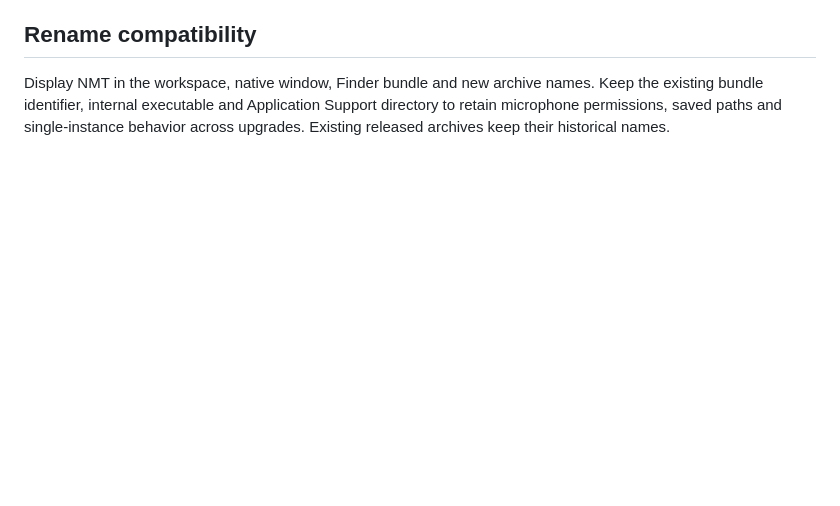
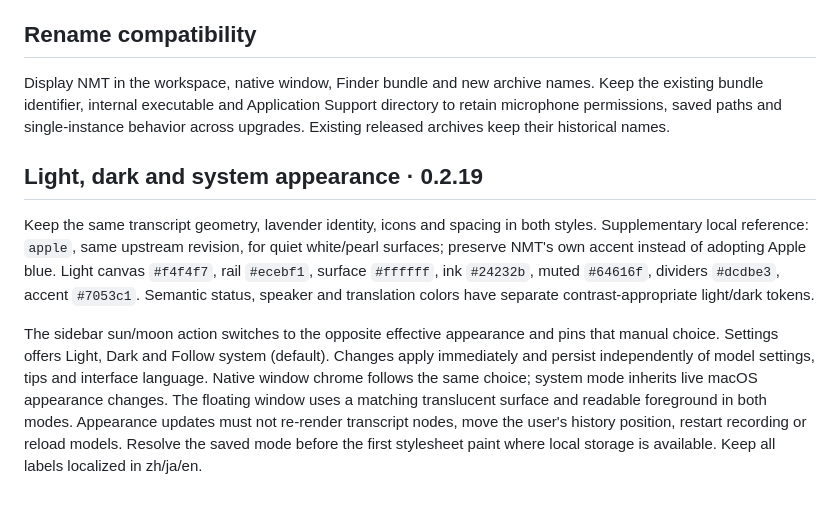
Before and after one commit to elizzzzzz/Neo-Meeting-Translater, a Markdown page: DESIGN.md, the part around the change. GitHub-like rendering; blank space fills up the shorter version.

```diff
--- a/DESIGN.md
+++ b/DESIGN.md
@@ -128,3 +128,23 @@ Display NMT in the workspace, native window, Finder bundle and new archive names
 Keep the existing bundle identifier, internal executable and Application Support
 directory to retain microphone permissions, saved paths and single-instance
 behavior across upgrades. Existing released archives keep their historical names.
+
+
+## Light, dark and system appearance · 0.2.19
+
+Keep the same transcript geometry, lavender identity, icons and spacing in both
+styles. Supplementary local reference: `apple`, same upstream revision, for quiet
+white/pearl surfaces; preserve NMT's own accent instead of adopting Apple blue.
+Light canvas `#f4f4f7`, rail `#ecebf1`, surface `#ffffff`, ink `#24232b`, muted
+`#64616f`, dividers `#dcdbe3`, accent `#7053c1`. Semantic status, speaker and
+translation colors have separate contrast-appropriate light/dark tokens.
+
+The sidebar sun/moon action switches to the opposite effective appearance and
+pins that manual choice. Settings offers Light, Dark and Follow system (default).
+Changes apply immediately and persist independently of model settings, tips and
+interface language. Native window chrome follows the same choice; system mode
+inherits live macOS appearance changes. The floating window uses a matching
+translucent surface and readable foreground in both modes. Appearance updates
+must not re-render transcript nodes, move the user's history position, restart
+recording or reload models. Resolve the saved mode before the first stylesheet
+paint where local storage is available. Keep all labels localized in zh/ja/en.
```
Also changed, not shown: README.md (+6 -3 lines), docs/release-0.2.19.md (added, +13 -0 lines), docs/images/nmt-workspace-light.png (added), docs/images/nmt-workspace.png, 11 other files.
